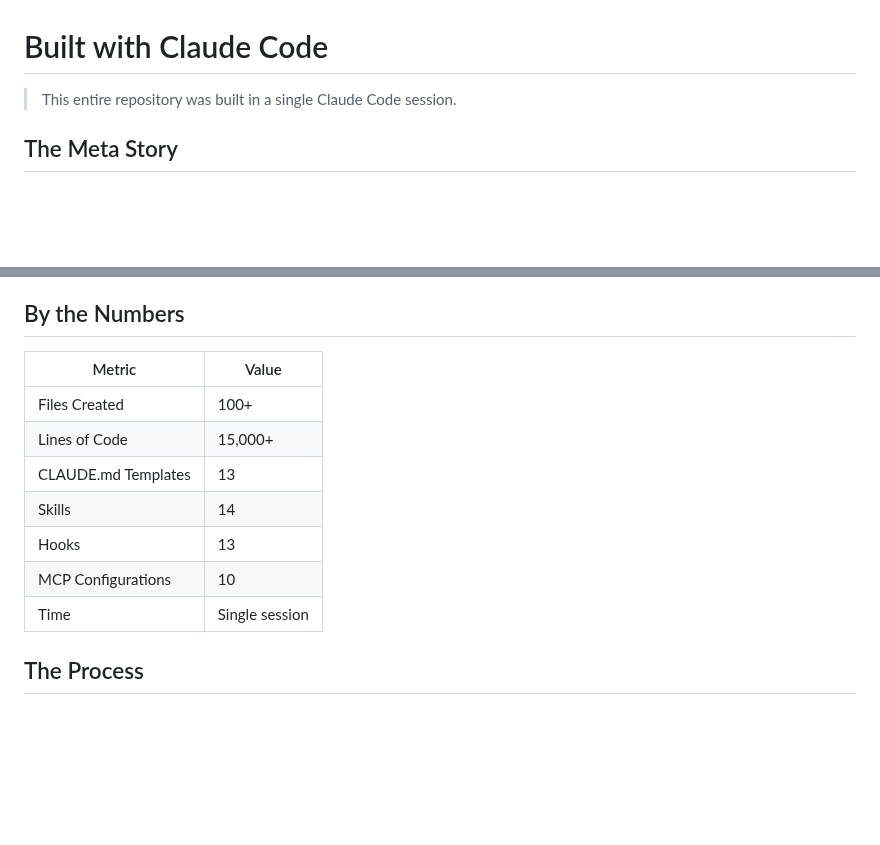
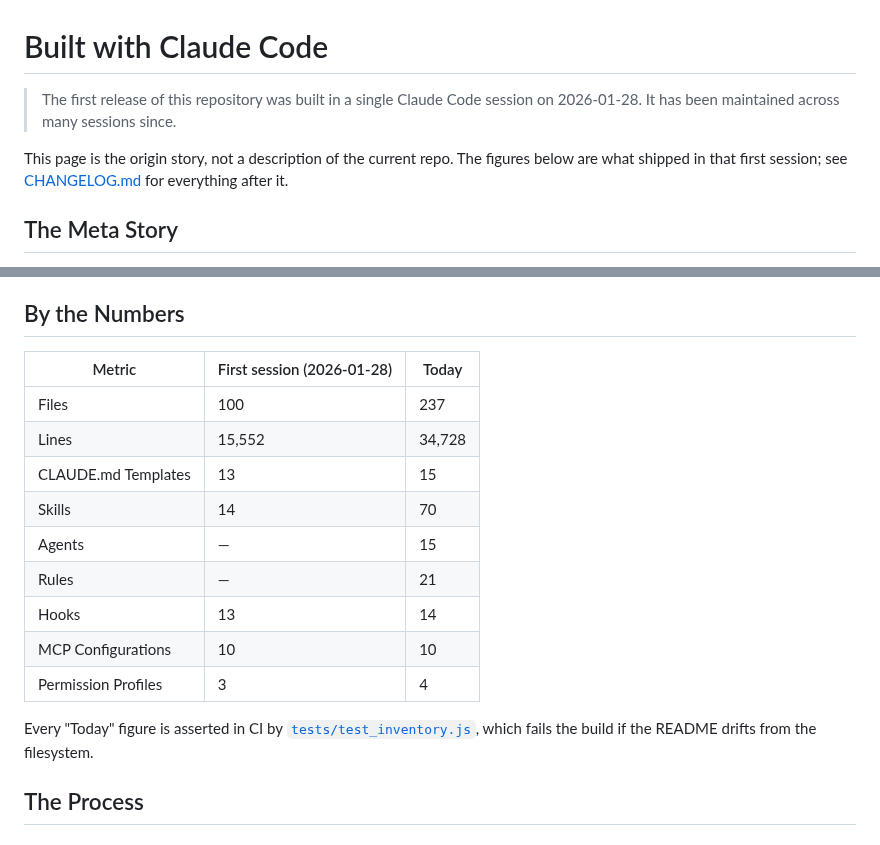
Before and after one commit to peopleforrester/claude-dotfiles, a Markdown page: BUILT_WITH_CLAUDE.md, 2 parts joined by grey strips. GitHub-like rendering; blank space fills up the shorter version.

```diff
--- a/BUILT_WITH_CLAUDE.md
+++ b/BUILT_WITH_CLAUDE.md
@@ -1,6 +1,11 @@
 # Built with Claude Code
 
-> This entire repository was built in a single Claude Code session.
+> The first release of this repository was built in a single Claude Code
+> session on 2026-01-28. It has been maintained across many sessions since.
+
+This page is the origin story, not a description of the current repo. The
+figures below are what shipped in that first session; see
+[CHANGELOG.md](./CHANGELOG.md) for everything after it.
 
 ## The Meta Story
 
@@ -21,15 +26,21 @@ In one extended session, Claude Code:
 
 ## By the Numbers
 
-| Metric | Value |
-|--------|-------|
-| Files Created | 100+ |
-| Lines of Code | 15,000+ |
-| CLAUDE.md Templates | 13 |
-| Skills | 14 |
-| Hooks | 13 |
-| MCP Configurations | 10 |
-| Time | Single session |
+| Metric | First session (2026-01-28) | Today |
+|--------|---------------------------|-------|
+| Files | 100 | 237 |
+| Lines | 15,552 | 34,728 |
+| CLAUDE.md Templates | 13 | 15 |
+| Skills | 14 | 70 |
+| Agents | — | 15 |
+| Rules | — | 21 |
+| Hooks | 13 | 14 |
+| MCP Configurations | 10 | 10 |
+| Permission Profiles | 3 | 4 |
+
+Every "Today" figure is asserted in CI by
+[`tests/test_inventory.js`](./tests/test_inventory.js), which fails the build if
+the README drifts from the filesystem.
 
 ## The Process
 
```
Also changed, not shown: CHANGELOG.md (+25 -0 lines), README.md (+38 -14 lines), assets/hero.png (added), 7 other files.
